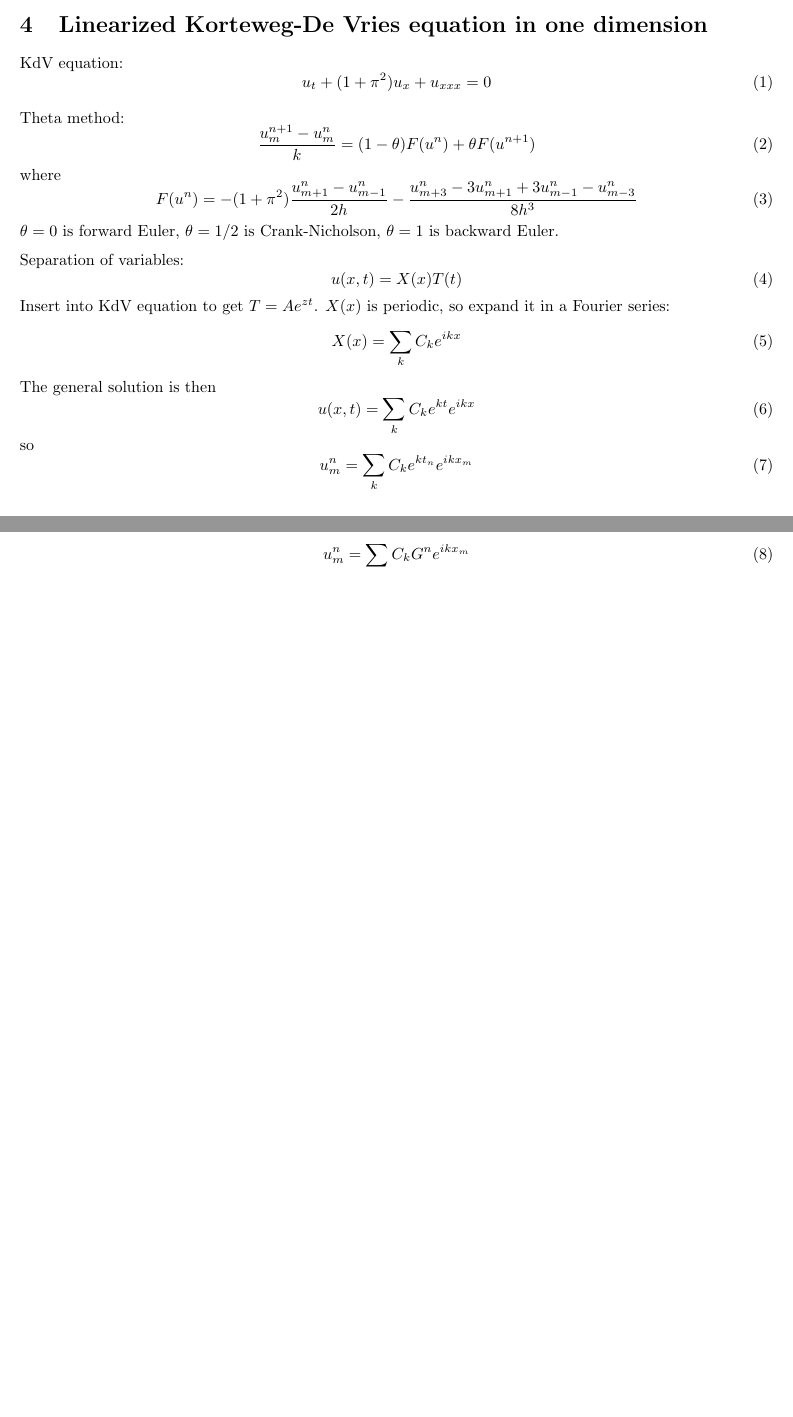
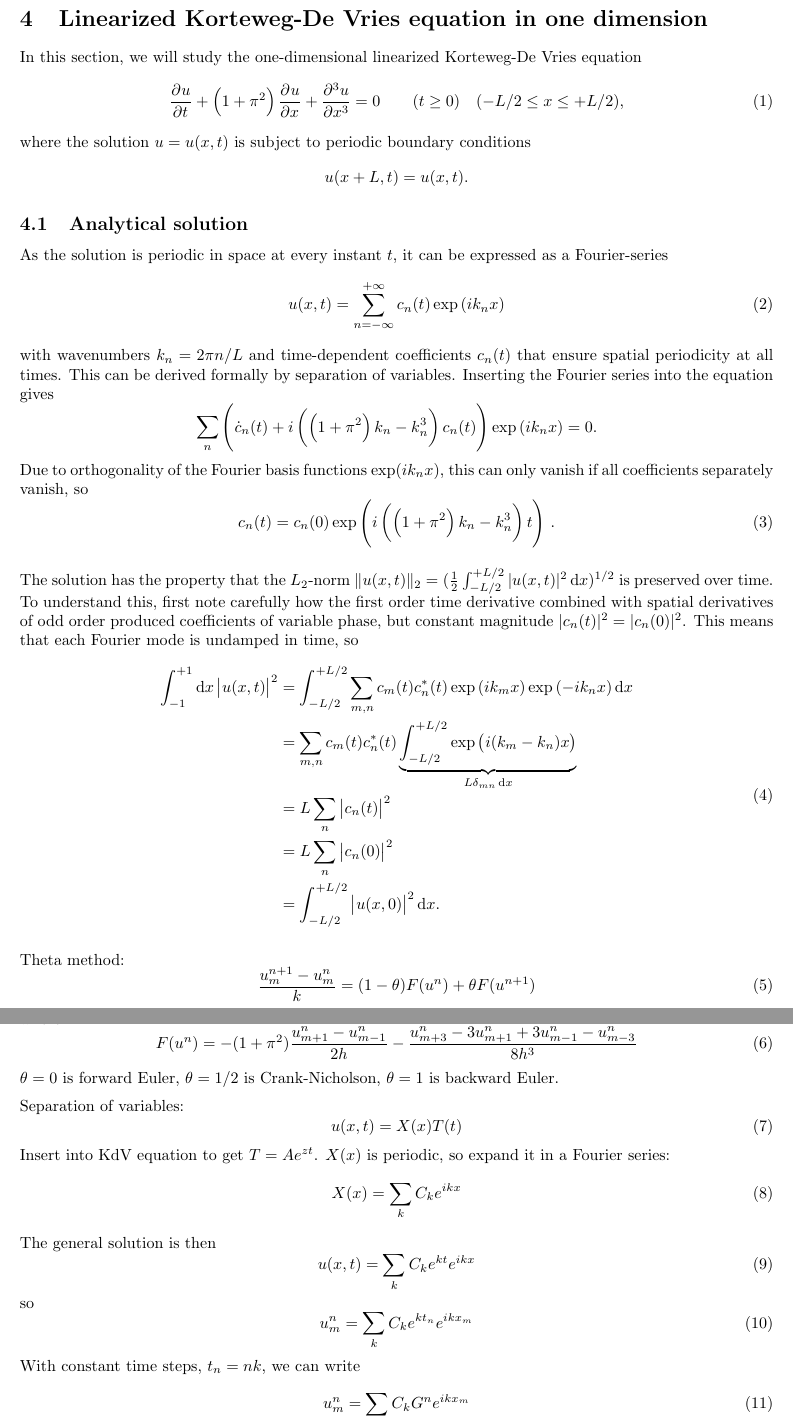
Before and after one commit to Northo/NumDiff, a LaTeX document (report/report.tex, which reads report/exercise4/exercise4.tex): two parts of pages 7 and 8 of 8 before the commit and two parts of pages 7 and 9 of 10 after it, joined at a grey line, cut so that both start at the same text, the shorter picture padded with empty space. Compiled offline with pdfLaTeX; TikZ figures are drawn from their code, not taken from saved files.

Commit message:
Streamlined analytical discussion of KdV equation

```diff
--- a/report/exercise4/exercise4.tex
+++ b/report/exercise4/exercise4.tex
@@ -1,8 +1,42 @@
 \section{Linearized Korteweg-De Vries equation in one dimension}
 
-KdV equation:
+In this section, we will study the one-dimensional linearized Korteweg-De Vries equation
 \begin{equation}
-u_t + (1+\pi^2)u_x + u_{xxx} = 0
+\pd{u}{t} + \left(1+\pi^2\right)\pd{u}{x} + \pd[3]{u}{x} = 0 \qquad (t \geq 0) \quad (-L/2 \leq x \leq +L/2),
+\end{equation}
+where the solution $u = u(x,t)$ is subject to periodic boundary conditions
+\begin{equation*}
+u(x+L, t) = u(x, t).
+\end{equation*}
+
+\subsection{Analytical solution}
+
+As the solution is periodic in space at every instant $t$, it can be expressed as a Fourier-series
+\begin{equation}
+u(x, t) = \sum_{n=-\infty}^{+\infty} c_n(t) \exp{(i k_n x)}
+\end{equation}
+with wavenumbers $k_n = 2 \pi n / L$ and time-dependent coefficients $c_n(t)$ that ensure spatial periodicity at all times.
+This can be derived formally by separation of variables.
+Inserting the Fourier series into the equation gives
+\begin{equation*}
+	\sum_n \left( \dot{c}_n(t) + i \left( \left( 1+\pi^2 \right) k_n - k_n^3 \right) c_n(t) \right) \exp{(i k_n x)} = 0.
+\end{equation*}
+Due to orthogonality of the Fourier basis functions $\exp(i k_n x)$, this can only vanish if all coefficients separately vanish, so
+\begin{equation}
+	c_n(t) = c_n(0) \exp{\left( i \left (\left(1+\pi^2\right)k_n - k_n^3\right) t \right) }.
+\end{equation}
+
+The solution has the property that the $L_2$-norm $\Vert u(x,t) \Vert_2 = ( \frac{1}{2} \int_{-L/2}^{+L/2} |u(x,t)|^2 \dif x )^{1/2}$ is preserved over time.
+To understand this, first note carefully how the first order time derivative combined with spatial derivatives of odd order produced coefficients of variable phase, but constant magnitude $|c_n(t)|^2 = |c_n(0)|^2$.
+This means that each Fourier mode is undamped in time, so
+\begin{equation}
+\begin{split}
+\int_{-1}^{+1} \dif x \left| u(x,t) \right|^2 &= \int_{-L/2}^{+L/2} \sum_{m,n} c_m(t) c_n^*(t) \exp{(i k_m x)} \exp{(-i k_n x)} \dif x \\
+                                              &= \sum_{m,n} c_m(t) c_n^*(t) \underbrace{\int_{-L/2}^{+L/2} \exp{\left(i(k_m-k_n)x\right)}}_{L \delta_{m n} \dif x} \\
+											  &= L \sum_n \left| c_n(t) \right|^2 \\
+											  &= L \sum_n \left| c_n(0) \right|^2 \\
+											  &= \int_{-L/2}^{+L/2} \left| u(x,0) \right|^2 \dif x.
+\end{split}
 \end{equation}
 
 \begin{figure}
```
Also changed, not shown: report/report.pdf.
